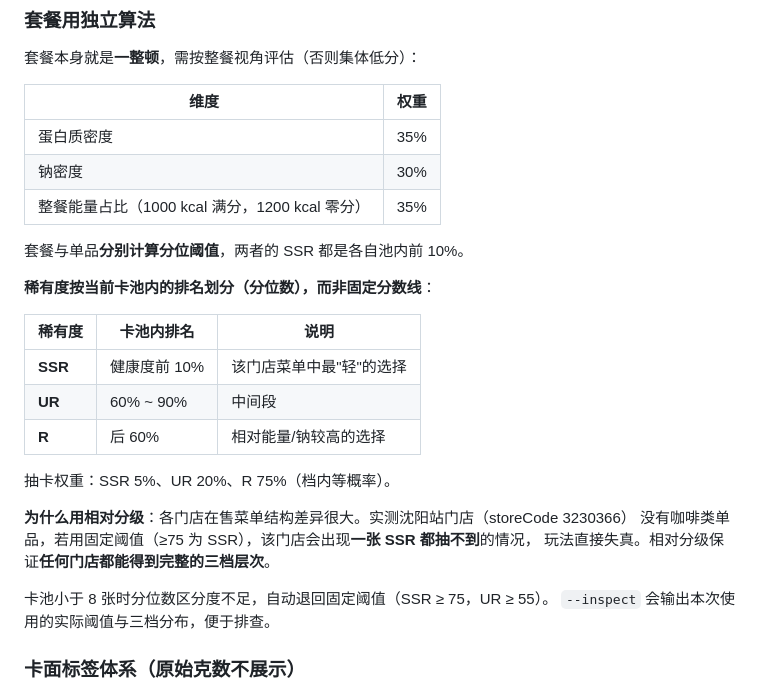
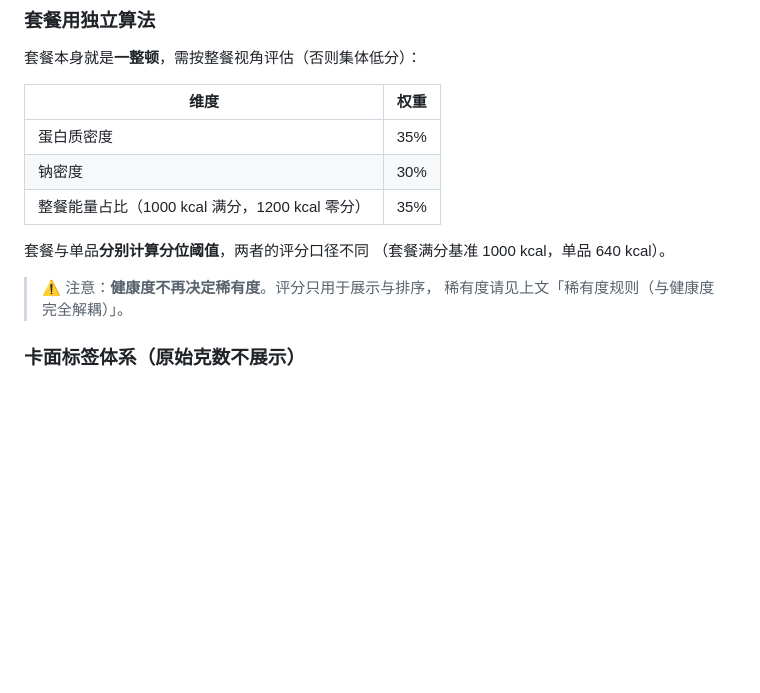
Before and after one commit to ilAoC/mcd-gacha-collector, a Markdown page: skills/mcd-gacha-collector/SKILL.md, the part around one of its changes. Rendered like a GitHub page; blank space fills up the shorter version.

```diff
--- a/skills/mcd-gacha-collector/SKILL.md
+++ b/skills/mcd-gacha-collector/SKILL.md
@@ -68,24 +105,11 @@ agent_created: true
 | 钠密度 | 30% |
 | 整餐能量占比（1000 kcal 满分，1200 kcal 零分） | 35% |
 
-套餐与单品**分别计算分位阈值**，两者的 SSR 都是各自池内前 10%。
+套餐与单品**分别计算分位阈值**，两者的评分口径不同
+（套餐满分基准 1000 kcal，单品 640 kcal）。
 
-**稀有度按当前卡池内的排名划分（分位数），而非固定分数线**：
-
-| 稀有度 | 卡池内排名 | 说明 |
-|---|---|---|
-| **SSR** | 健康度前 10% | 该门店菜单中最"轻"的选择 |
-| **UR** | 60% ~ 90% | 中间段 |
-| **R** | 后 60% | 相对能量/钠较高的选择 |
-
-抽卡权重：SSR 5%、UR 20%、R 75%（档内等概率）。
-
-**为什么用相对分级**：各门店在售菜单结构差异很大。实测沈阳站门店（storeCode 3230366）
-没有咖啡类单品，若用固定阈值（≥75 为 SSR），该门店会出现**一张 SSR 都抽不到**的情况，
-玩法直接失真。相对分级保证**任何门店都能得到完整的三档层次**。
-
-卡池小于 8 张时分位数区分度不足，自动退回固定阈值（SSR ≥ 75，UR ≥ 55）。
-`--inspect` 会输出本次使用的实际阈值与三档分布，便于排查。
+> ⚠️ 注意：**健康度不再决定稀有度**。评分只用于展示与排序，
+> 稀有度请见上文「稀有度规则（与健康度完全解耦）」。
 
 ### 卡面标签体系（原始克数不展示）
 
```
Also changed, not shown: other parts of skills/mcd-gacha-collector/SKILL.md (+38 -1 lines).
